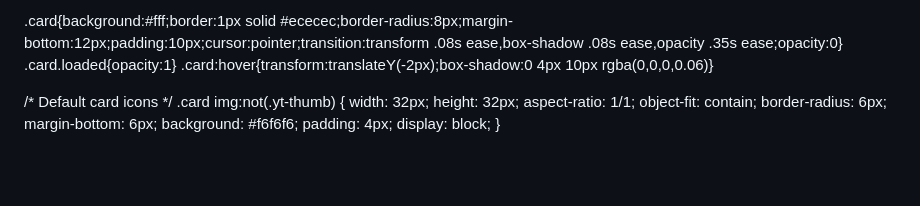
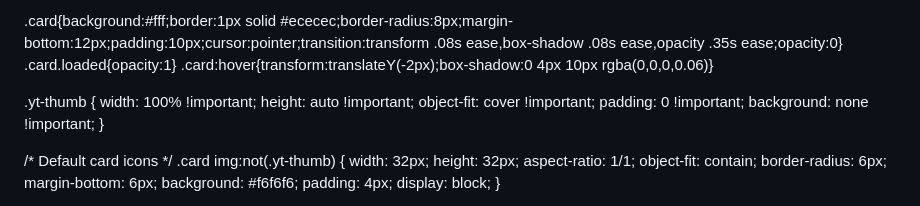
Before and after one commit to eyegnats/eyegnats.github.io, a Markdown page: README.md, the part around one of its changes. Rendered like a GitHub page; blank space fills up the shorter version.

```diff
--- a/README.md
+++ b/README.md
@@ -53,6 +53,14 @@ header p{margin-top:6px;color:#666;font-size:14px}
 .card{background:#fff;border:1px solid #ececec;border-radius:8px;margin-bottom:12px;padding:10px;cursor:pointer;transition:transform .08s ease,box-shadow .08s ease,opacity .35s ease;opacity:0}
 .card.loaded{opacity:1}
 .card:hover{transform:translateY(-2px);box-shadow:0 4px 10px rgba(0,0,0,0.06)}
+
+.yt-thumb {
+  width: 100% !important;
+  height: auto !important;
+  object-fit: cover !important;
+  padding: 0 !important;
+  background: none !important;
+}
 
 /* Default card icons */
 .card img:not(.yt-thumb) {
```
Also changed, not shown: other parts of README.md (+1 -1 lines).
